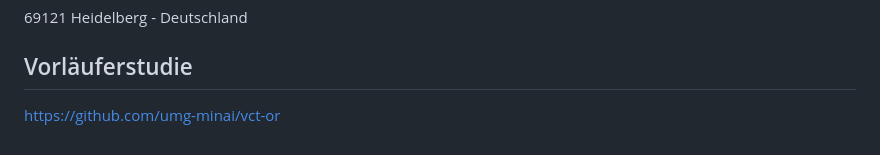
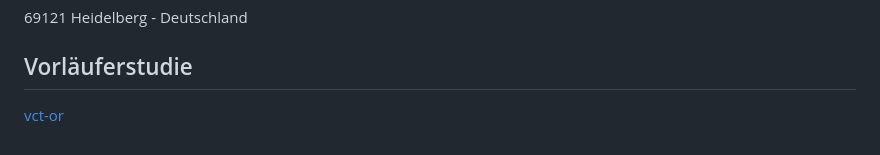
Before and after one commit to umg-minai/vct-or-mc, a Markdown page: docs/index.md, the part around the change. Drawn GitHub-style.

Commit message:
fix: vct-or linklink

```diff
--- a/docs/index.md
+++ b/docs/index.md
@@ -98,4 +98,4 @@ Zeppelinstraße 11 - 33\
 
 ## Vorläuferstudie
 
-https://github.com/umg-minai/vct-or
+[vct-or](https://github.com/umg-minai/vct-or)
```
